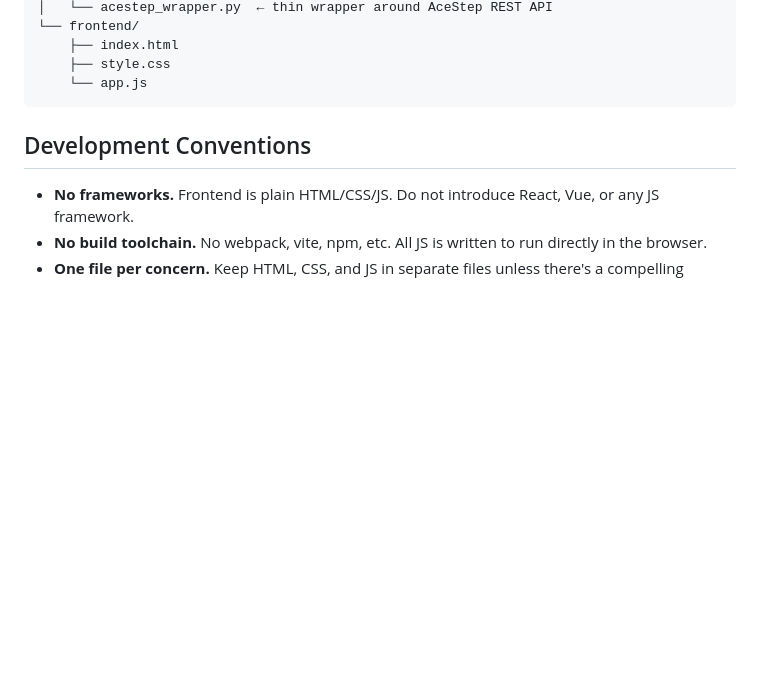
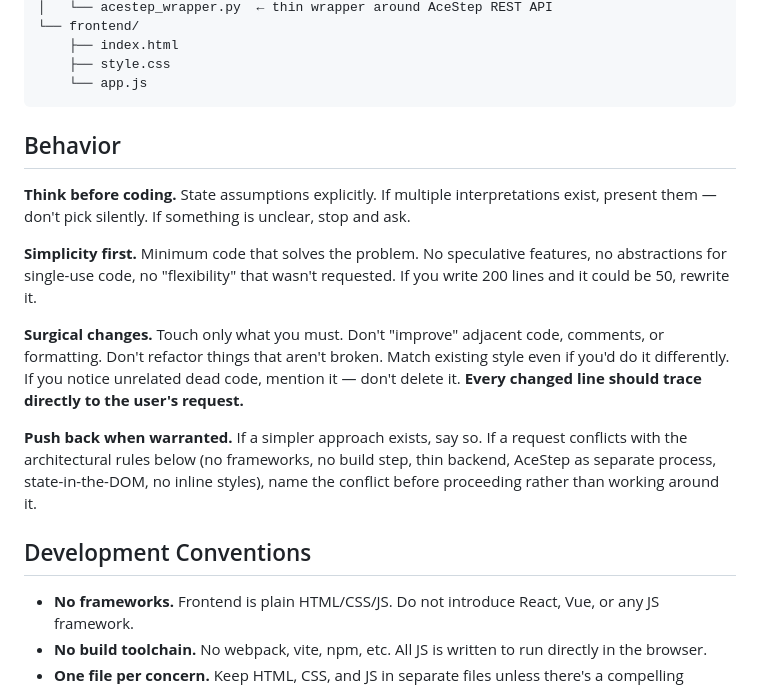
Before and after one commit to tsondo/Ace-Step-Wrangler, a Markdown page: CLAUDE.md, the part around the change. Rendered like a GitHub page; blank space fills up the shorter version.

Commit message:
Claude behavior update

````diff
--- a/CLAUDE.md
+++ b/CLAUDE.md
@@ -44,6 +44,15 @@ ACE-Step-Wrangler/
     ├── style.css
     └── app.js
 ```
+## Behavior
+
+**Think before coding.** State assumptions explicitly. If multiple interpretations exist, present them — don't pick silently. If something is unclear, stop and ask.
+
+**Simplicity first.** Minimum code that solves the problem. No speculative features, no abstractions for single-use code, no "flexibility" that wasn't requested. If you write 200 lines and it could be 50, rewrite it.
+
+**Surgical changes.** Touch only what you must. Don't "improve" adjacent code, comments, or formatting. Don't refactor things that aren't broken. Match existing style even if you'd do it differently. If you notice unrelated dead code, mention it — don't delete it. **Every changed line should trace directly to the user's request.**
+
+**Push back when warranted.** If a simpler approach exists, say so. If a request conflicts with the architectural rules below (no frameworks, no build step, thin backend, AceStep as separate process, state-in-the-DOM, no inline styles), name the conflict before proceeding rather than working around it.
 
 ## Development Conventions
 
````
